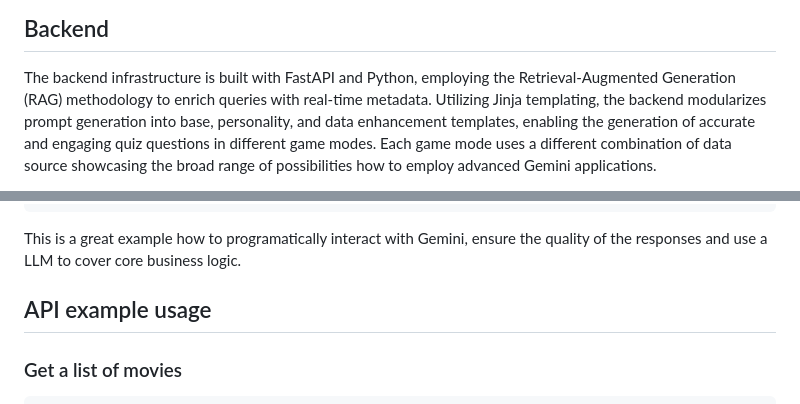
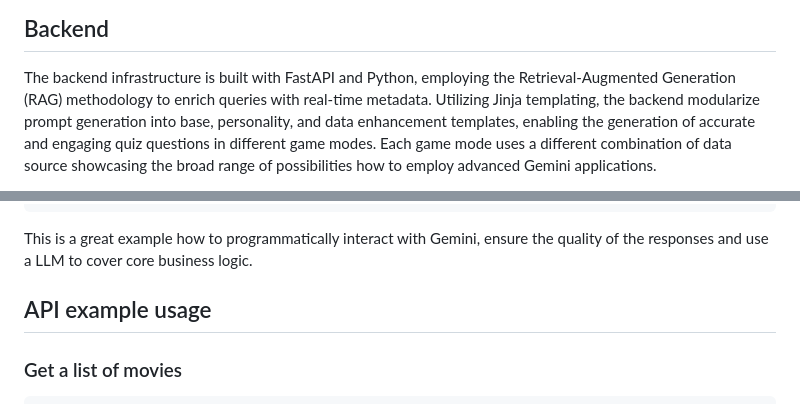
Before and after one commit to vojay-dev/gemini-movie-detectives-api, a Markdown page: README.md, 2 parts joined by grey strips. Rendered like a GitHub page.

````diff
--- a/README.md
+++ b/README.md
@@ -11,7 +11,7 @@ movie nerd while showcasing how AI can reshape education in schools and universi
 ## Backend
 
 The backend infrastructure is built with FastAPI and Python, employing the Retrieval-Augmented Generation (RAG)
-methodology to enrich queries with real-time metadata. Utilizing Jinja templating, the backend modularizes
+methodology to enrich queries with real-time metadata. Utilizing Jinja templating, the backend modularize
 prompt generation into base, personality, and data enhancement templates, enabling the generation of accurate
 and engaging quiz questions in different game modes. Each game mode uses a different combination of data source
 showcasing the broad range of possibilities how to employ advanced Gemini applications.
@@ -219,7 +219,7 @@ This approach is then combined with Pydantic models to ensure the correctness of
             raise ValueError(msg)
 ```
 
-This is a great example how to programatically interact with Gemini, ensure the quality of the responses and use a LLM
+This is a great example how to programmatically interact with Gemini, ensure the quality of the responses and use a LLM
 to cover core business logic.
 
 ## API example usage
````
Also changed, not shown: other parts of README.md (+1 -1 lines).
